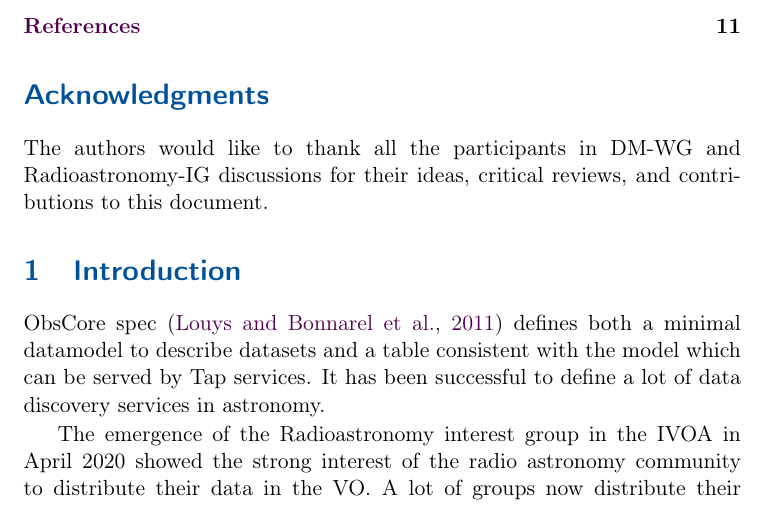
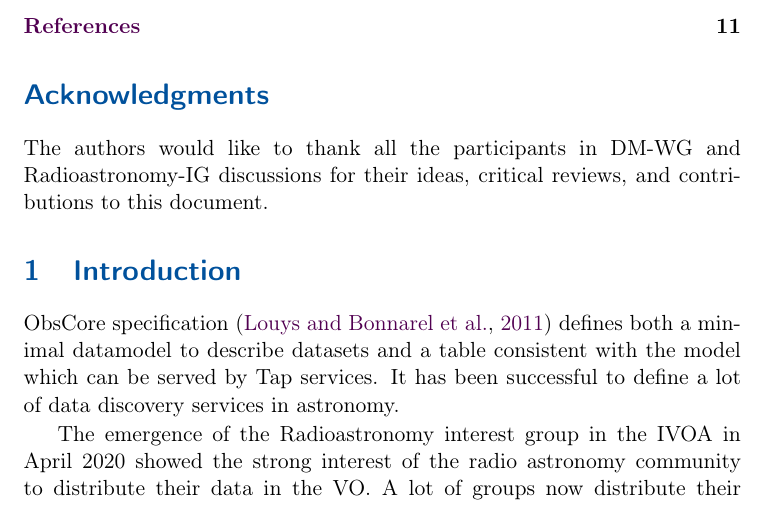
Before and after one commit to ivoa/ObsCoreExtensionForVisibilityData, a LaTeX document (ObsCoreExtensionForVisibilityData.tex): part of page 2 of 11, cut so that both start at the same text. Compiled offline with pdfLaTeX.

```diff
--- a/ObsCoreExtensionForVisibilityData.tex
+++ b/ObsCoreExtensionForVisibilityData.tex
@@ -44,7 +44,7 @@
 The authors would like to thank all the participants in DM-WG and Radioastronomy-IG discussions  for their ideas, critical reviews, and contributions to this document.
 
 \section{Introduction}
-ObsCore spec \citep{std:OBSCORE} defines both a minimal datamodel to describe datasets and a table consistent with the model which can be served by Tap services. It has been successful to define a lot of data discovery services in astronomy.
+ObsCore specification \citep{std:OBSCORE} defines both a minimal datamodel to describe datasets and a table consistent with the model which can be served by Tap services. It has been successful to define a lot of data discovery services in astronomy.
 
 The emergence of the Radioastronomy interest group in the IVOA in April 2020 showed the strong interest of the radio astronomy community to distribute their data in the VO. A lot of groups now distribute their data using VO standards\footnote{https://ivoa.net/documents/Notes/RadioVOImp/index.html} If reduced spectral cubes (and single dish data - {\it is that true ?} ) fit well with ObsCore, the situation is a bit different for interferometry visibility data. This was already exposedin 2010 when Anita Richards wrote a note called "Radio interferometry data in the VO"\footnote{https://wiki.ivoa.net/internal/IVOA/SiaInterface/Anita-InterferometryVO.pdf} which is still worth reading. The current specification tries to find solutions for that.
 
```
